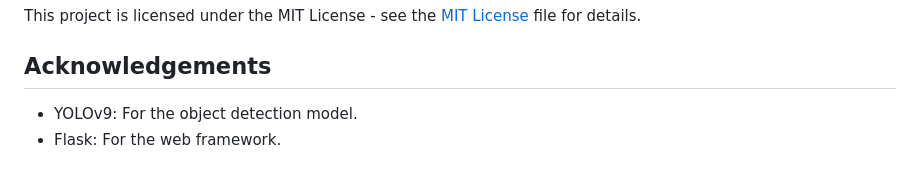
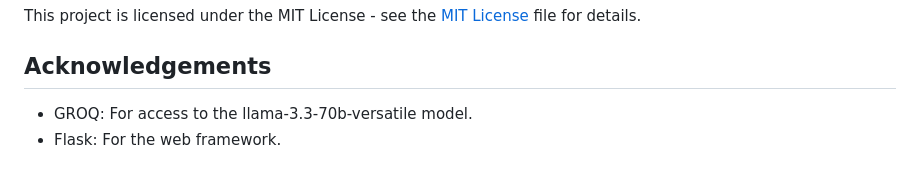
Before and after one commit to ShreyaaVenkateswaran/NLQ-to-SQL-System, a Markdown page: README.md, the part around the change. GitHub-like rendering.

```diff
--- a/README.md
+++ b/README.md
@@ -101,5 +101,5 @@ Contributions are welcome! Please follow the standard contribution guidelines an
 This project is licensed under the MIT License - see the [MIT License](LICENSE) file for details.
 
 ## Acknowledgements
-- YOLOv9: For the object detection model.
+- GROQ: For access to the llama-3.3-70b-versatile model.
 - Flask: For the web framework.
```
